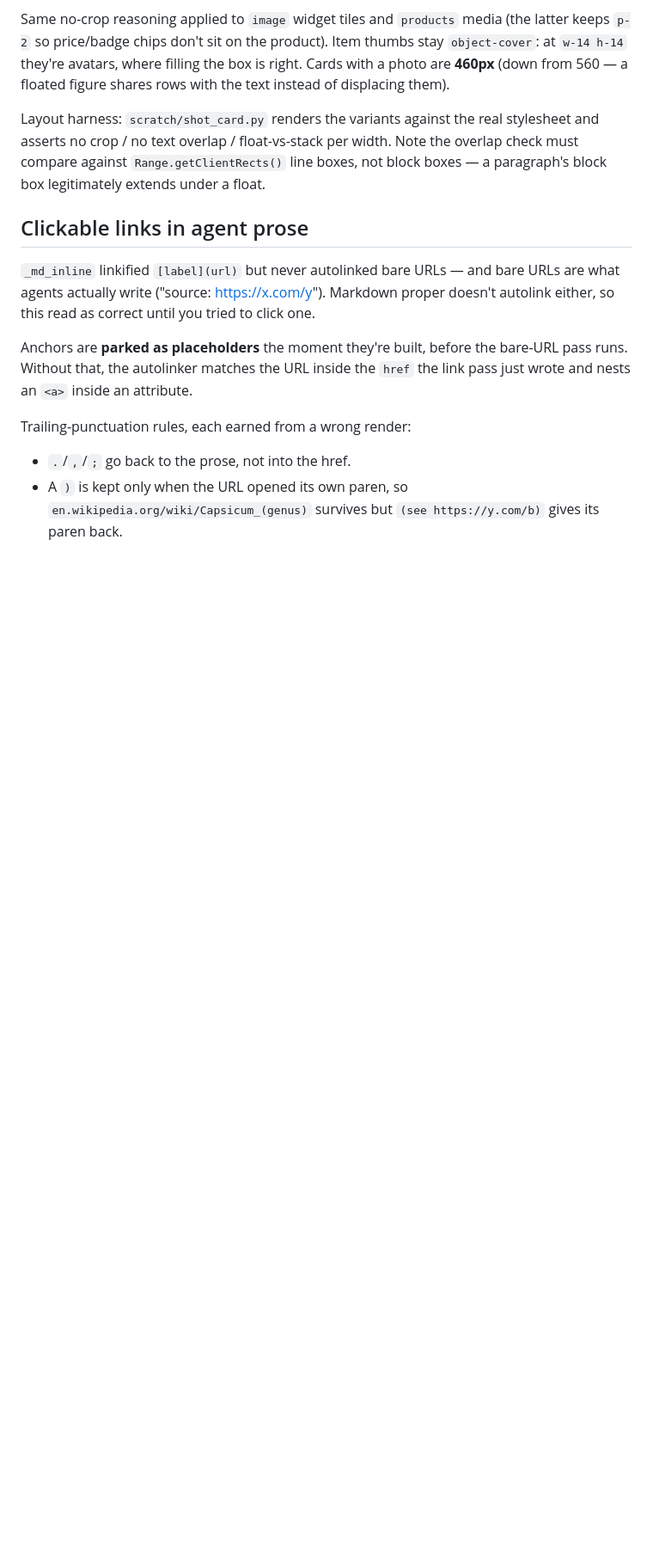
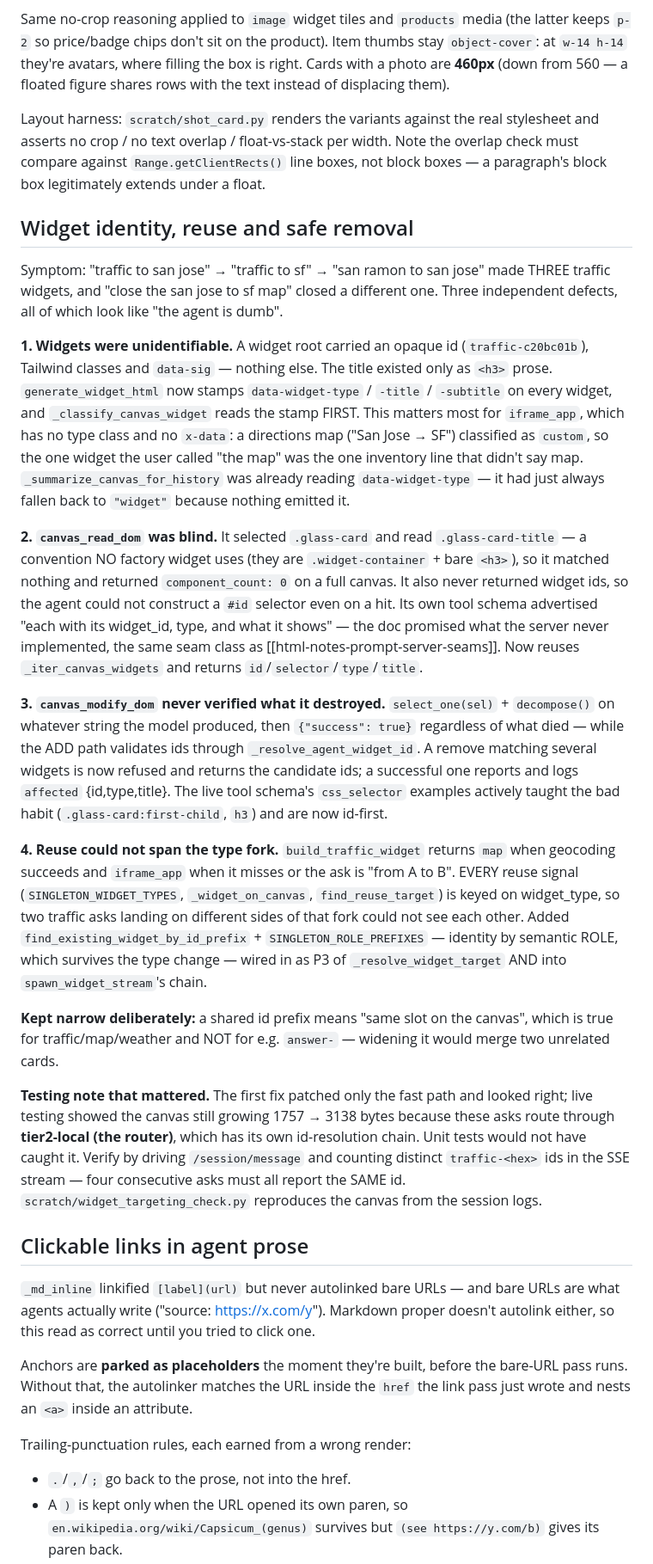
Before and after one commit to LazyCat420/HTML-Notes, a Markdown page: HANDOFF.md, the part around the change. Shown at 86% size. Drawn GitHub-style; blank space fills up the shorter version.

Commit message:
docs: record widget identity/reuse/removal fixes
Co-Authored-By: Claude Opus 4.8 (1M context) <noreply@anthropic.com>

```diff
--- a/HANDOFF.md
+++ b/HANDOFF.md
@@ -72,6 +72,62 @@ Layout harness: `scratch/shot_card.py` renders the variants against the real
 stylesheet and asserts no crop / no text overlap / float-vs-stack per width.
 Note the overlap check must compare against `Range.getClientRects()` line boxes,
 not block boxes — a paragraph's block box legitimately extends under a float.
+
+## Widget identity, reuse and safe removal
+
+Symptom: "traffic to san jose" → "traffic to sf" → "san ramon to san jose" made
+THREE traffic widgets, and "close the san jose to sf map" closed a different one.
+Three independent defects, all of which look like "the agent is dumb".
+
+**1. Widgets were unidentifiable.** A widget root carried an opaque id
+(`traffic-c20bc01b`), Tailwind classes and `data-sig` — nothing else. The title
+existed only as `<h3>` prose. `generate_widget_html` now stamps
+`data-widget-type` / `-title` / `-subtitle` on every widget, and
+`_classify_canvas_widget` reads the stamp FIRST. This matters most for
+`iframe_app`, which has no type class and no `x-data`: a directions map
+("San Jose → SF") classified as `custom`, so the one widget the user called "the
+map" was the one inventory line that didn't say map. `_summarize_canvas_for_history`
+was already reading `data-widget-type` — it had just always fallen back to
+`"widget"` because nothing emitted it.
+
+**2. `canvas_read_dom` was blind.** It selected `.glass-card` and read
+`.glass-card-title` — a convention NO factory widget uses (they are
+`.widget-container` + bare `<h3>`), so it matched nothing and returned
+`component_count: 0` on a full canvas. It also never returned widget ids, so the
+agent could not construct a `#id` selector even on a hit. Its own tool schema
+advertised "each with its widget_id, type, and what it shows" — the doc promised
+what the server never implemented, the same seam class as
+[[html-notes-prompt-server-seams]]. Now reuses `_iter_canvas_widgets` and returns
+`id`/`selector`/`type`/`title`.
+
+**3. `canvas_modify_dom` never verified what it destroyed.** `select_one(sel)` +
+`decompose()` on whatever string the model produced, then `{"success": true}`
+regardless of what died — while the ADD path validates ids through
+`_resolve_agent_widget_id`. A remove matching several widgets is now refused and
+returns the candidate ids; a successful one reports and logs `affected`
+{id,type,title}. The live tool schema's `css_selector` examples actively taught
+the bad habit (`.glass-card:first-child`, `h3`) and are now id-first.
+
+**4. Reuse could not span the type fork.** `build_traffic_widget` returns `map`
+when geocoding succeeds and `iframe_app` when it misses or the ask is "from A to
+B". EVERY reuse signal (`SINGLETON_WIDGET_TYPES`, `_widget_on_canvas`,
+`find_reuse_target`) is keyed on widget_type, so two traffic asks landing on
+different sides of that fork could not see each other. Added
+`find_existing_widget_by_id_prefix` + `SINGLETON_ROLE_PREFIXES` — identity by
+semantic ROLE, which survives the type change — wired in as P3 of
+`_resolve_widget_target` AND into `spawn_widget_stream`'s chain.
+
+**Kept narrow deliberately:** a shared id prefix means "same slot on the canvas",
+which is true for traffic/map/weather and NOT for e.g. `answer-` — widening it
+would merge two unrelated cards.
+
+**Testing note that mattered.** The first fix patched only the fast path and
+looked right; live testing showed the canvas still growing 1757 → 3138 bytes
+because these asks route through **tier2-local (the router)**, which has its own
+id-resolution chain. Unit tests would not have caught it. Verify by driving
+`/session/message` and counting distinct `traffic-<hex>` ids in the SSE stream —
+four consecutive asks must all report the SAME id. `scratch/widget_targeting_check.py`
+reproduces the canvas from the session logs.
 
 ## Clickable links in agent prose
 
```
